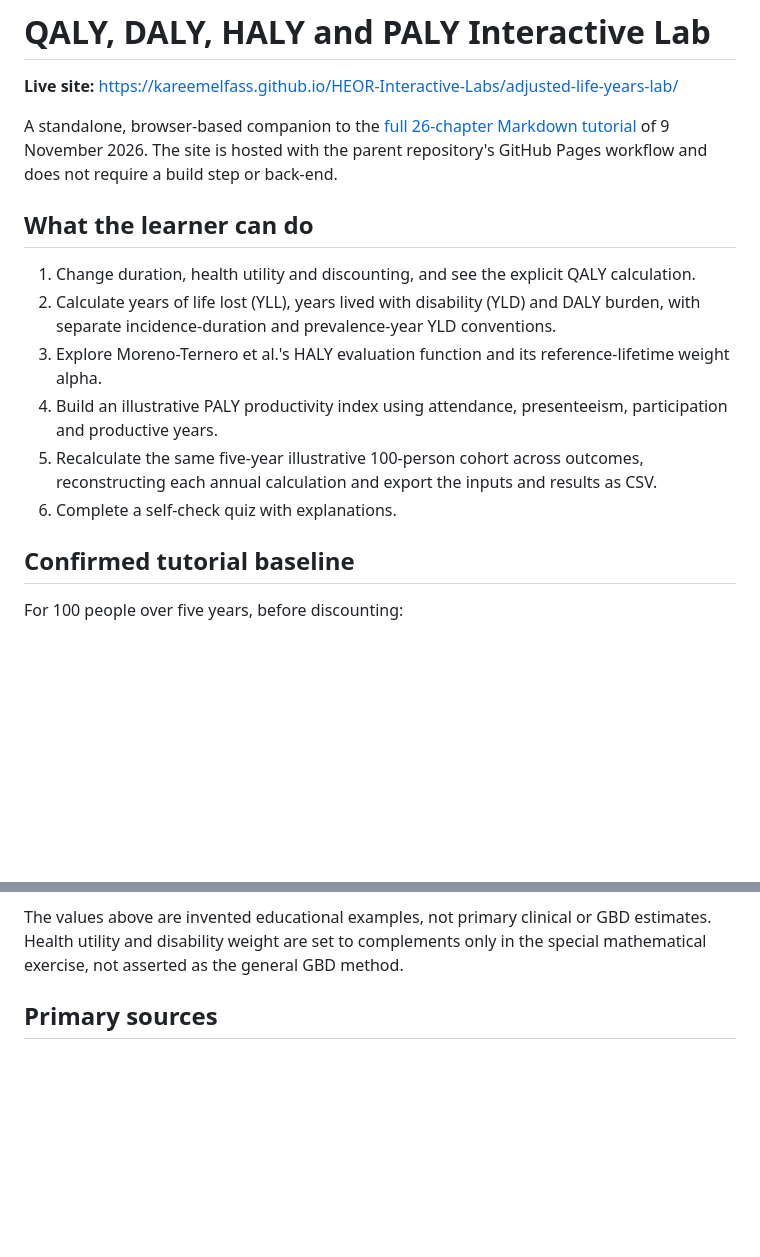
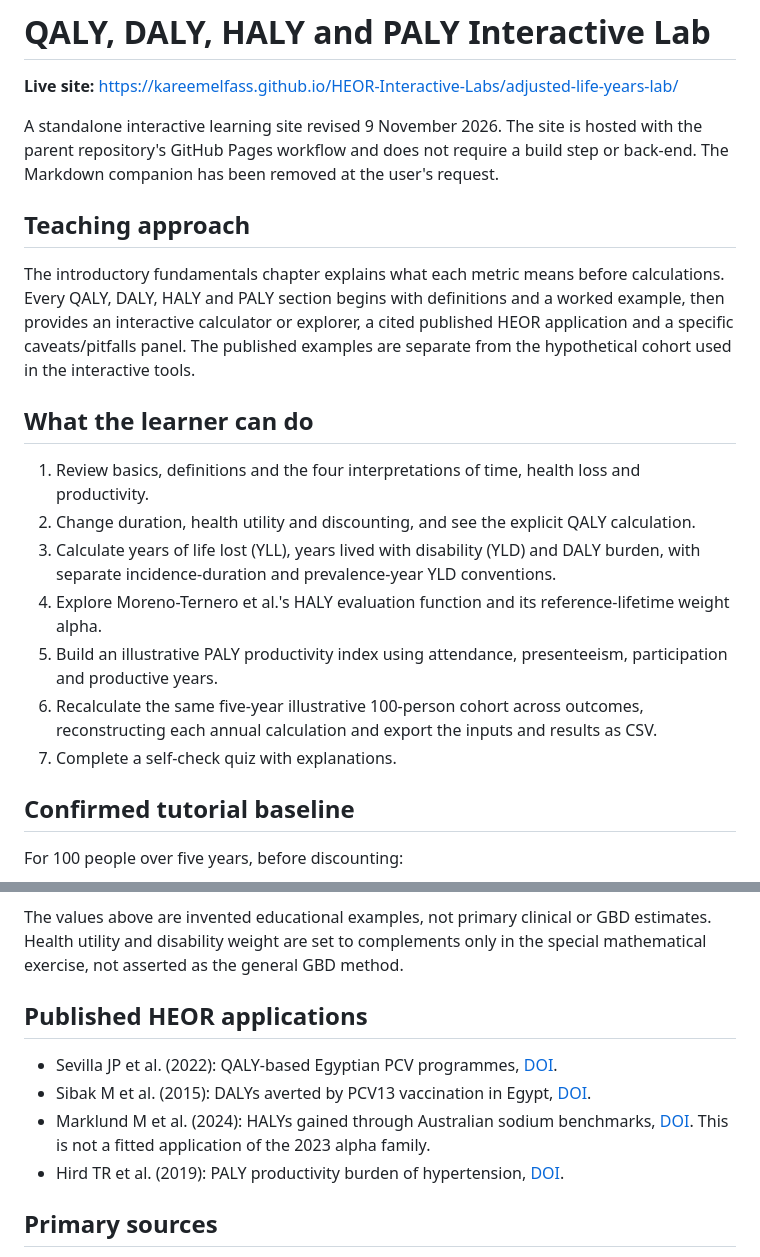
Before and after one commit to kareemelfass/HEOR-Interactive-Labs, a Markdown page: adjusted-life-years-lab/README.md, 2 parts joined by grey strips. Rendered like a GitHub page; blank space fills up the shorter version.

Commit message:
Update tutorial guide for new fundamentals and published HEOR chapters

```diff
--- a/adjusted-life-years-lab/README.md
+++ b/adjusted-life-years-lab/README.md
@@ -2,16 +2,21 @@
 
 **Live site:** https://kareemelfass.github.io/HEOR-Interactive-Labs/adjusted-life-years-lab/
 
-A standalone, browser-based companion to the [full 26-chapter Markdown tutorial](./comprehensive-tutorial.md) of 9 November 2026. The site is hosted with the parent repository's GitHub Pages workflow and does not require a build step or back-end.
+A standalone interactive learning site revised 9 November 2026. The site is hosted with the parent repository's GitHub Pages workflow and does not require a build step or back-end. The Markdown companion has been removed at the user's request.
+
+## Teaching approach
+
+The introductory fundamentals chapter explains what each metric means before calculations. Every QALY, DALY, HALY and PALY section begins with definitions and a worked example, then provides an interactive calculator or explorer, a cited published HEOR application and a specific caveats/pitfalls panel. The published examples are separate from the hypothetical cohort used in the interactive tools.
 
 ## What the learner can do
 
-1. Change duration, health utility and discounting, and see the explicit QALY calculation.
-2. Calculate years of life lost (YLL), years lived with disability (YLD) and DALY burden, with separate incidence-duration and prevalence-year YLD conventions.
-3. Explore Moreno-Ternero et al.'s HALY evaluation function and its reference-lifetime weight alpha.
-4. Build an illustrative PALY productivity index using attendance, presenteeism, participation and productive years.
-5. Recalculate the same five-year illustrative 100-person cohort across outcomes, reconstructing each annual calculation and export the inputs and results as CSV.
-6. Complete a self-check quiz with explanations.
+1. Review basics, definitions and the four interpretations of time, health loss and productivity.
+2. Change duration, health utility and discounting, and see the explicit QALY calculation.
+3. Calculate years of life lost (YLL), years lived with disability (YLD) and DALY burden, with separate incidence-duration and prevalence-year YLD conventions.
+4. Explore Moreno-Ternero et al.'s HALY evaluation function and its reference-lifetime weight alpha.
+5. Build an illustrative PALY productivity index using attendance, presenteeism, participation and productive years.
+6. Recalculate the same five-year illustrative 100-person cohort across outcomes, reconstructing each annual calculation and export the inputs and results as CSV.
+7. Complete a self-check quiz with explanations.
 
 ## Confirmed tutorial baseline
 
@@ -30,6 +35,13 @@ For 100 people over five years, before discounting:
 **Crucial:** Averted finite-window shortfall and reference-based DALYs measure different things. The latter uses assumed age-at-death remaining reference years beyond five years and cannot be directly compared with the five-year QALY total.
 
 The values above are invented educational examples, not primary clinical or GBD estimates. Health utility and disability weight are set to complements only in the special mathematical exercise, not asserted as the general GBD method.
+
+## Published HEOR applications
+
+- Sevilla JP et al. (2022): QALY-based Egyptian PCV programmes, [DOI](https://doi.org/10.1080/21645515.2022.2114252).
+- Sibak M et al. (2015): DALYs averted by PCV13 vaccination in Egypt, [DOI](https://doi.org/10.1016/j.vaccine.2014.12.044).
+- Marklund M et al. (2024): HALYs gained through Australian sodium benchmarks, [DOI](https://doi.org/10.1016/S2468-2667(24)00219-6). This is not a fitted application of the 2023 alpha family.
+- Hird TR et al. (2019): PALY productivity burden of hypertension, [DOI](https://doi.org/10.1161/HYPERTENSIONAHA.118.12606).
 
 ## Primary sources
 
```
